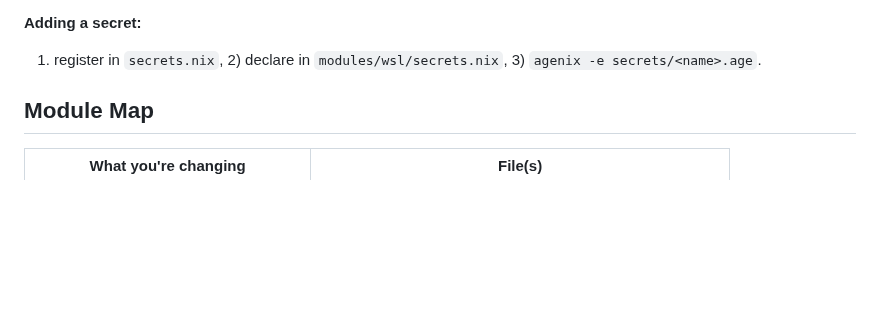
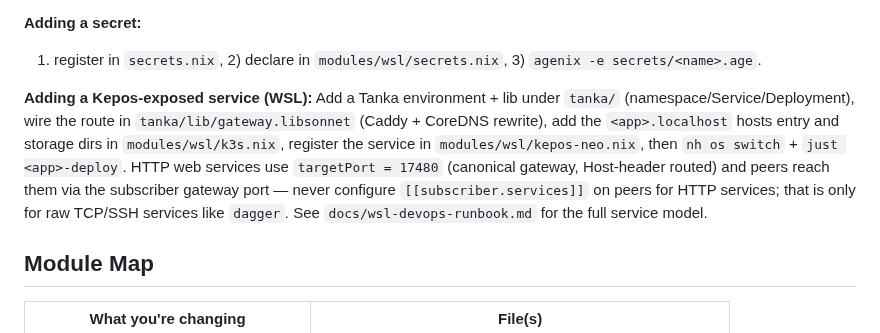
Before and after one commit to tta-lab/kosmos, a Markdown page: AGENTS.md, the part around the change. Rendered like a GitHub page; blank space fills up the shorter version.

```diff
--- a/AGENTS.md
+++ b/AGENTS.md
@@ -18,6 +18,18 @@ path. Only the portable agent rules (`AGENTS.user.md`) are synced by
 
 **Adding a secret:**
 1) register in `secrets.nix`, 2) declare in `modules/wsl/secrets.nix`, 3) `agenix -e secrets/<name>.age`.
+
+**Adding a Kepos-exposed service (WSL):**
+Add a Tanka environment + lib under `tanka/` (namespace/Service/Deployment),
+wire the route in `tanka/lib/gateway.libsonnet` (Caddy + CoreDNS rewrite),
+add the `<app>.localhost` hosts entry and storage dirs in
+`modules/wsl/k3s.nix`, register the service in `modules/wsl/kepos-neo.nix`,
+then `nh os switch` + `just <app>-deploy`. HTTP web services use
+`targetPort = 17480` (canonical gateway, Host-header routed) and peers reach
+them via the subscriber gateway port — never configure
+`[[subscriber.services]]` on peers for HTTP services; that is only for raw
+TCP/SSH services like `dagger`. See `docs/wsl-devops-runbook.md` for the
+full service model.
 
 ## Module Map
 
```
Also changed, not shown: docs/wsl-devops-runbook.md (+32 -1 lines).
